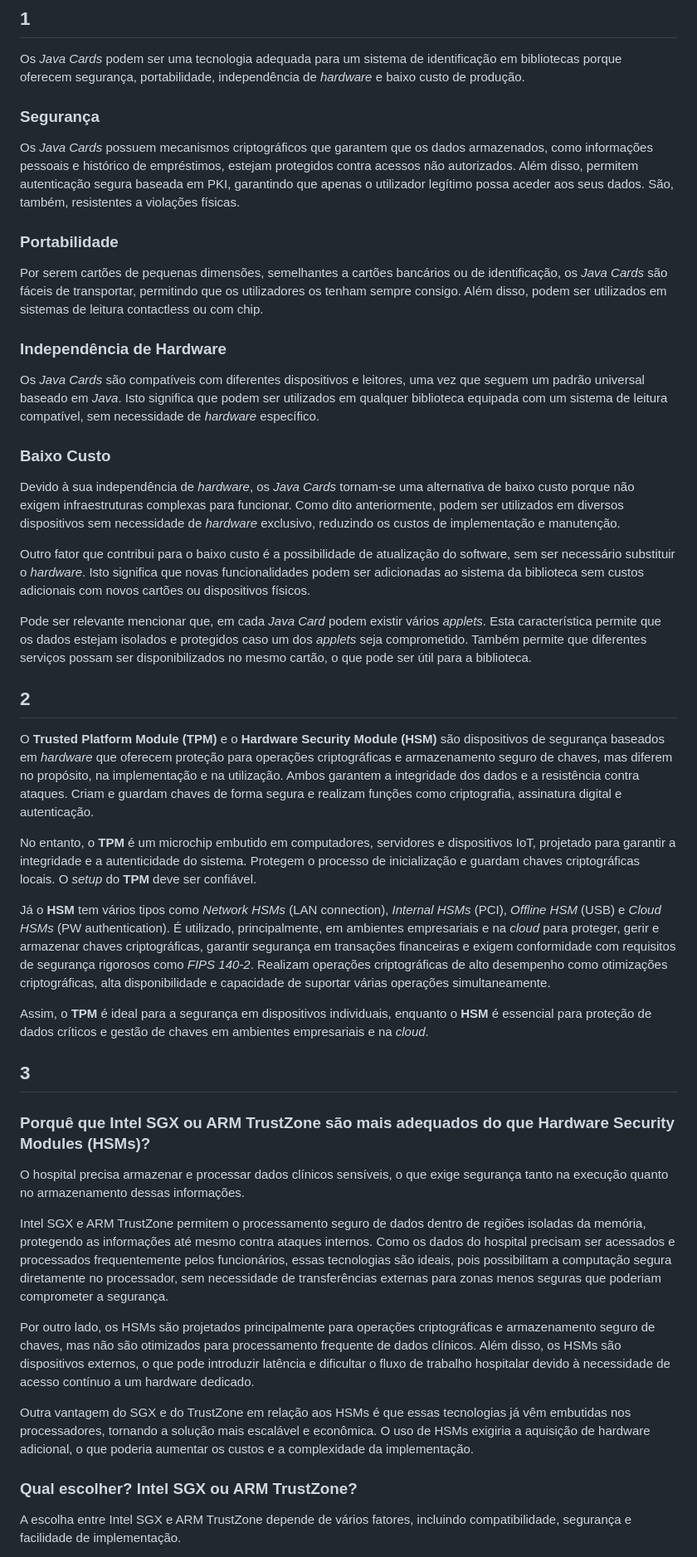
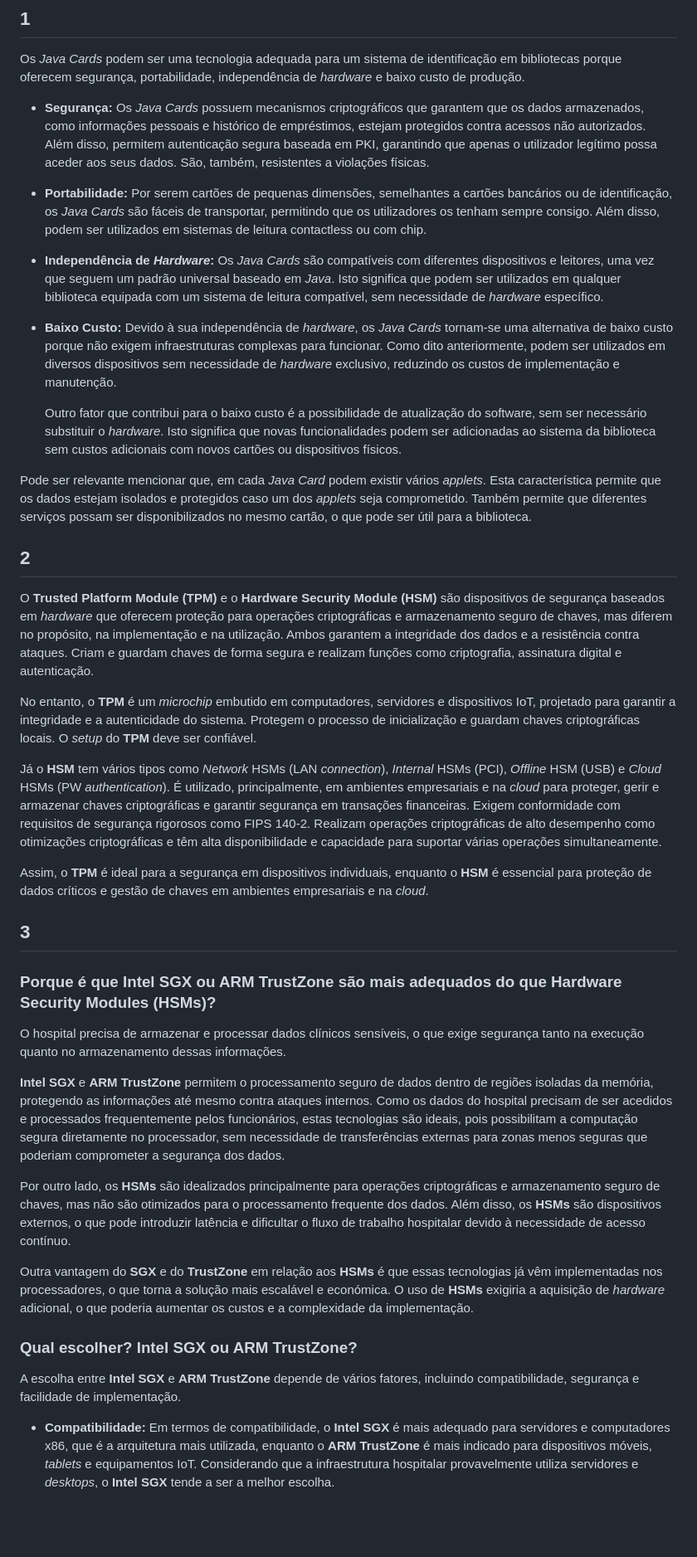
Before and after one commit to ricarim/trusted-data-lake, a Markdown page: labs/week2/tutorial-week2.md, the part around the change printed below. Shown: that part at 83% size. Drawn GitHub-style; blank space fills up the shorter version.

```diff
--- a/labs/week2/tutorial-week2.md
+++ b/labs/week2/tutorial-week2.md
@@ -5,24 +5,16 @@
 
 Os *Java Cards* podem ser uma tecnologia adequada para um sistema de identificação em bibliotecas porque oferecem segurança, portabilidade, independência de *hardware* e baixo custo de produção.
 
-### Segurança
+- **Segurança:** Os *Java Cards* possuem mecanismos criptográficos que garantem que os dados armazenados, como informações pessoais e histórico de empréstimos, estejam protegidos contra acessos não autorizados. Além disso, permitem autenticação segura baseada em PKI, garantindo que apenas o utilizador legítimo possa aceder aos seus dados. São, também, resistentes a violações físicas.
 
-Os *Java Cards* possuem mecanismos criptográficos que garantem que os dados armazenados, como informações pessoais e histórico de empréstimos, estejam protegidos contra acessos não autorizados. Além disso, permitem autenticação segura baseada em PKI, garantindo que apenas o utilizador legítimo possa aceder aos seus dados. São, também, resistentes a violações físicas.
+- **Portabilidade:** Por serem cartões de pequenas dimensões, semelhantes a cartões bancários ou de identificação, os *Java Cards* são fáceis de transportar, permitindo que os utilizadores os tenham sempre consigo. Além disso, podem ser utilizados em sistemas de leitura contactless ou com chip.
 
-### Portabilidade
+- **Independência de *Hardware*:** Os *Java Cards* são compatíveis com diferentes dispositivos e leitores, uma vez que seguem um padrão universal baseado em *Java*. Isto significa que podem ser utilizados em qualquer biblioteca equipada com um sistema de leitura compatível, sem necessidade de *hardware* específico.
 
-Por serem cartões de pequenas dimensões, semelhantes a cartões bancários ou de identificação, os *Java Cards* são fáceis de transportar, permitindo que os utilizadores os tenham sempre consigo. Além disso, podem ser utilizados em sistemas de leitura contactless ou com chip.
-
-### Independência de Hardware
-
-Os *Java Cards* são compatíveis com diferentes dispositivos e leitores, uma vez que seguem um padrão universal baseado em *Java*. Isto significa que podem ser utilizados em qualquer biblioteca equipada com um sistema de leitura compatível, sem necessidade de *hardware* específico.
-
-### Baixo Custo
-
-Devido à sua independência de *hardware*, os *Java Cards* tornam-se uma alternativa de baixo custo porque não exigem infraestruturas complexas para funcionar.
+- **Baixo Custo:** Devido à sua independência de *hardware*, os *Java Cards* tornam-se uma alternativa de baixo custo porque não exigem infraestruturas complexas para funcionar.
 Como dito anteriormente, podem ser utilizados em diversos dispositivos sem necessidade de *hardware* exclusivo, reduzindo os custos de implementação e manutenção.
 
-Outro fator que contribui para o baixo custo é a possibilidade de atualização do software, sem ser necessário substituir o *hardware*. Isto significa que novas funcionalidades podem ser adicionadas ao sistema da biblioteca sem custos adicionais com novos cartões ou dispositivos físicos.
+    Outro fator que contribui para o baixo custo é a possibilidade de atualização do software, sem ser necessário substituir o *hardware*. Isto significa que novas funcionalidades podem ser adicionadas ao sistema da biblioteca sem custos adicionais com novos cartões ou dispositivos físicos.
 
 Pode ser relevante mencionar que, em cada *Java Card* podem existir vários *applets*. Esta característica permite que os dados estejam isolados e protegidos caso um dos *applets* seja comprometido. Também permite que diferentes serviços possam ser disponibilizados no mesmo cartão, o que pode ser útil para a biblioteca.
 
@@ -32,9 +24,9 @@ Pode ser relevante mencionar que, em cada *Java Card* podem existir vários *app
 
 O **Trusted Platform Module (TPM)** e o **Hardware Security Module (HSM)** são dispositivos de segurança baseados em *hardware* que oferecem proteção para operações criptográficas e armazenamento seguro de chaves, mas diferem no propósito, na implementação e na utilização. Ambos garantem a integridade dos dados e a resistência contra ataques. Criam e guardam chaves de forma segura e realizam funções como criptografia, assinatura digital e autenticação.
 
-No entanto, o **TPM** é um microchip embutido em computadores, servidores e dispositivos IoT, projetado para garantir a integridade e a autenticidade do sistema. Protegem o processo de inicialização e guardam chaves criptográficas locais. O *setup* do **TPM** deve ser confiável.
+No entanto, o **TPM** é um *microchip* embutido em computadores, servidores e dispositivos IoT, projetado para garantir a integridade e a autenticidade do sistema. Protegem o processo de inicialização e guardam chaves criptográficas locais. O *setup* do **TPM** deve ser confiável.
 
-Já o **HSM** tem vários tipos como *Network HSMs* (LAN connection), *Internal HSMs* (PCI), *Offline HSM* (USB) e *Cloud HSMs* (PW authentication). É utilizado, principalmente, em ambientes empresariais e na *cloud* para proteger, gerir e armazenar chaves criptográficas, garantir segurança em transações financeiras e exigem conformidade com requisitos de segurança rigorosos como *FIPS 140-2*. Realizam operações criptográficas de alto desempenho como otimizações criptográficas, alta disponibilidade e capacidade de suportar várias operações simultaneamente.
+Já o **HSM** tem vários tipos como *Network* HSMs (LAN *connection*), *Internal* HSMs (PCI), *Offline* HSM (USB) e *Cloud* HSMs (PW *authentication*). É utilizado, principalmente, em ambientes empresariais e na *cloud* para proteger, gerir e armazenar chaves criptográficas e garantir segurança em transações financeiras. Exigem conformidade com requisitos de segurança rigorosos como FIPS 140-2. Realizam operações criptográficas de alto desempenho como otimizações criptográficas e têm alta disponibilidade e capacidade para suportar várias operações simultaneamente.
 
 Assim, o **TPM** é ideal para a segurança em dispositivos individuais, enquanto o **HSM** é essencial para proteção de dados críticos e gestão de chaves em ambientes empresariais e na *cloud*.
 
@@ -42,19 +34,20 @@ Assim, o **TPM** é ideal para a segurança em dispositivos individuais, enquant
 
 ## 3
 
-### Porquê que Intel SGX ou ARM TrustZone são mais adequados do que Hardware Security Modules (HSMs)?
+### Porque é que Intel SGX ou ARM TrustZone são mais adequados do que Hardware Security Modules (HSMs)?
 
-O hospital precisa armazenar e processar dados clínicos sensíveis, o que exige segurança tanto na execução quanto no armazenamento dessas informações.
+O hospital precisa de armazenar e processar dados clínicos sensíveis, o que exige segurança tanto na execução quanto no armazenamento dessas informações.
 
-Intel SGX e ARM TrustZone permitem o processamento seguro de dados dentro de regiões isoladas da memória, protegendo as informações até mesmo contra ataques internos. Como os dados do hospital precisam ser acessados e processados frequentemente pelos funcionários, essas tecnologias são ideais, pois possibilitam a computação segura diretamente no processador, sem necessidade de transferências externas para zonas menos seguras que poderiam comprometer a segurança.
+**Intel SGX** e **ARM TrustZone** permitem o processamento seguro de dados dentro de regiões isoladas da memória, protegendo as informações até mesmo contra ataques internos. Como os dados do hospital precisam de ser acedidos e processados frequentemente pelos funcionários, estas tecnologias são ideais, pois possibilitam a computação segura diretamente no processador, sem necessidade de transferências externas para zonas menos seguras que poderiam comprometer a segurança dos dados.
 
-Por outro lado, os HSMs são projetados principalmente para operações criptográficas e armazenamento seguro de chaves, mas não são otimizados para processamento frequente de dados clínicos. Além disso, os HSMs são dispositivos externos, o que pode introduzir latência e dificultar o fluxo de trabalho hospitalar devido à necessidade de acesso contínuo a um hardware dedicado.
+Por outro lado, os **HSMs** são idealizados principalmente para operações criptográficas e armazenamento seguro de chaves, mas não são otimizados para o processamento frequente dos dados. Além disso, os **HSMs** são dispositivos externos, o que pode introduzir latência e dificultar o fluxo de trabalho hospitalar devido à necessidade de acesso contínuo.
 
-Outra vantagem do SGX e do TrustZone em relação aos HSMs é que essas tecnologias já vêm embutidas nos processadores, tornando a solução mais escalável e econômica. O uso de HSMs exigiria a aquisição de hardware adicional, o que poderia aumentar os custos e a complexidade da implementação.
+Outra vantagem do **SGX** e do **TrustZone** em relação aos **HSMs** é que essas tecnologias já vêm implementadas nos processadores, o que torna a solução mais escalável e económica. O uso de **HSMs** exigiria a aquisição de *hardware* adicional, o que poderia aumentar os custos e a complexidade da implementação.
 
 
 ### Qual escolher? Intel SGX ou ARM TrustZone?
 
-A escolha entre Intel SGX e ARM TrustZone depende de vários fatores, incluindo compatibilidade, segurança e facilidade de implementação.
+A escolha entre **Intel SGX** e **ARM TrustZone** depende de vários fatores, incluindo compatibilidade, segurança e facilidade de implementação.
 
+- **Compatibilidade:** Em termos de compatibilidade, o **Intel SGX** é mais adequado para servidores e computadores x86, que é a arquitetura mais utilizada, enquanto o **ARM TrustZone** é mais indicado para dispositivos móveis, *tablets* e equipamentos IoT. Considerando que a infraestrutura hospitalar provavelmente utiliza servidores e *desktops*, o **Intel SGX** tende a ser a melhor escolha.
 
```
Also changed, not shown: other parts of labs/week2/tutorial-week2.md (+18 -15 lines).
